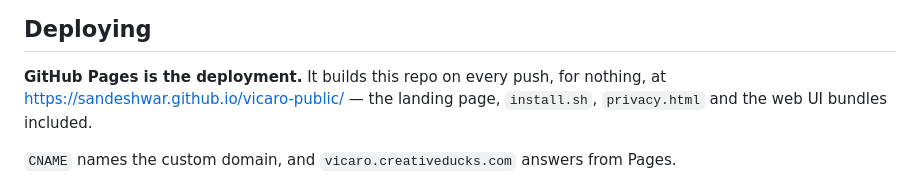
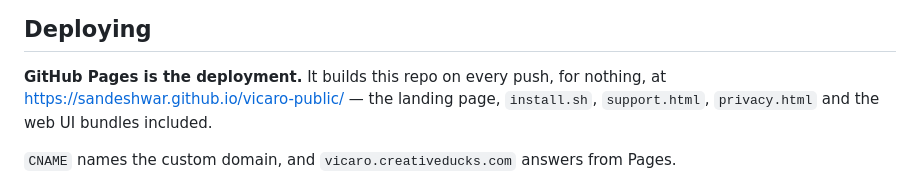
Before and after one commit to sandeshwar/vicaro-public, a Markdown page: README.md, the part around the change. Drawn GitHub-style.

Commit message:
docs: mention the support page in the deploy notes

```diff
--- a/README.md
+++ b/README.md
@@ -41,7 +41,7 @@ Rules:
 
 **GitHub Pages is the deployment.** It builds this repo on every push, for nothing,
 at <https://sandeshwar.github.io/vicaro-public/> — the landing page, `install.sh`,
-`privacy.html` and the web UI bundles included.
+`support.html`, `privacy.html` and the web UI bundles included.
 
 `CNAME` names the custom domain, and `vicaro.creativeducks.com` answers from Pages.
 
```
